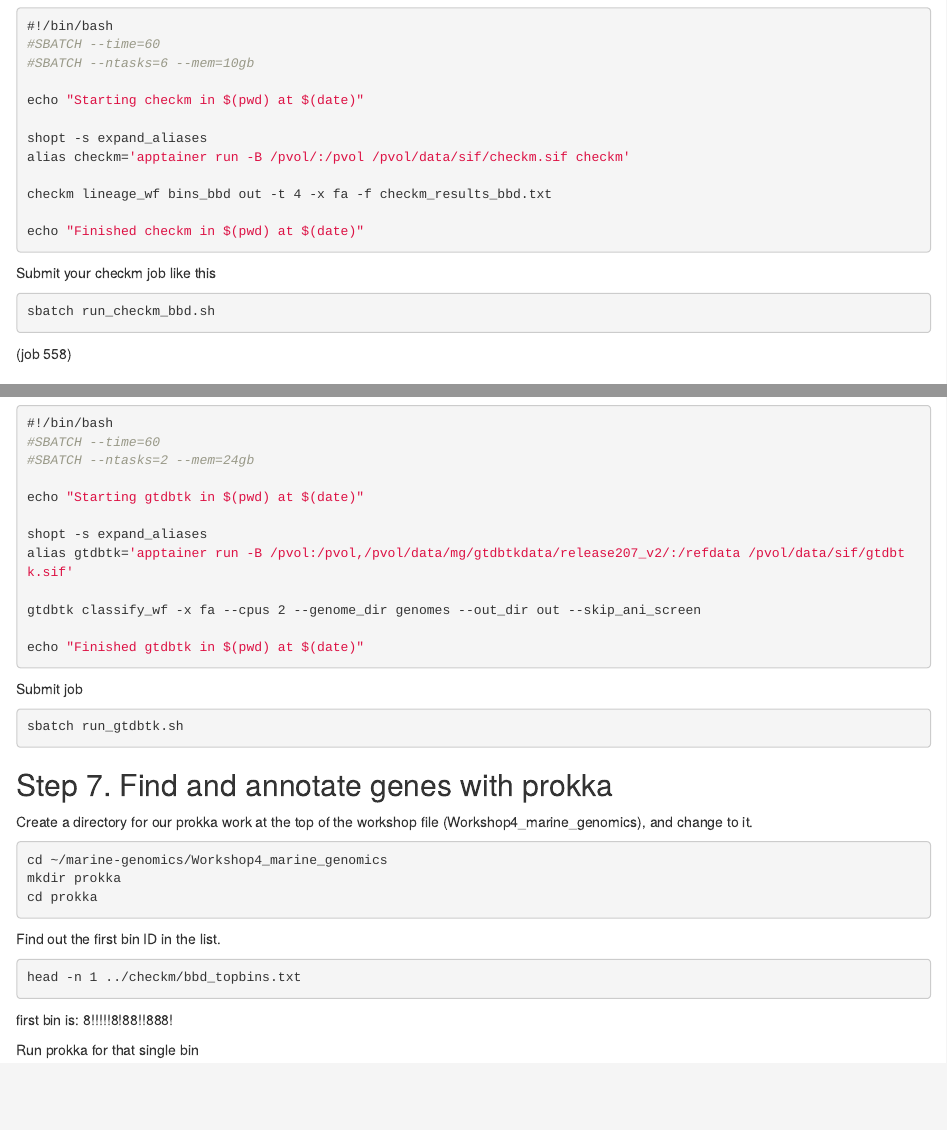
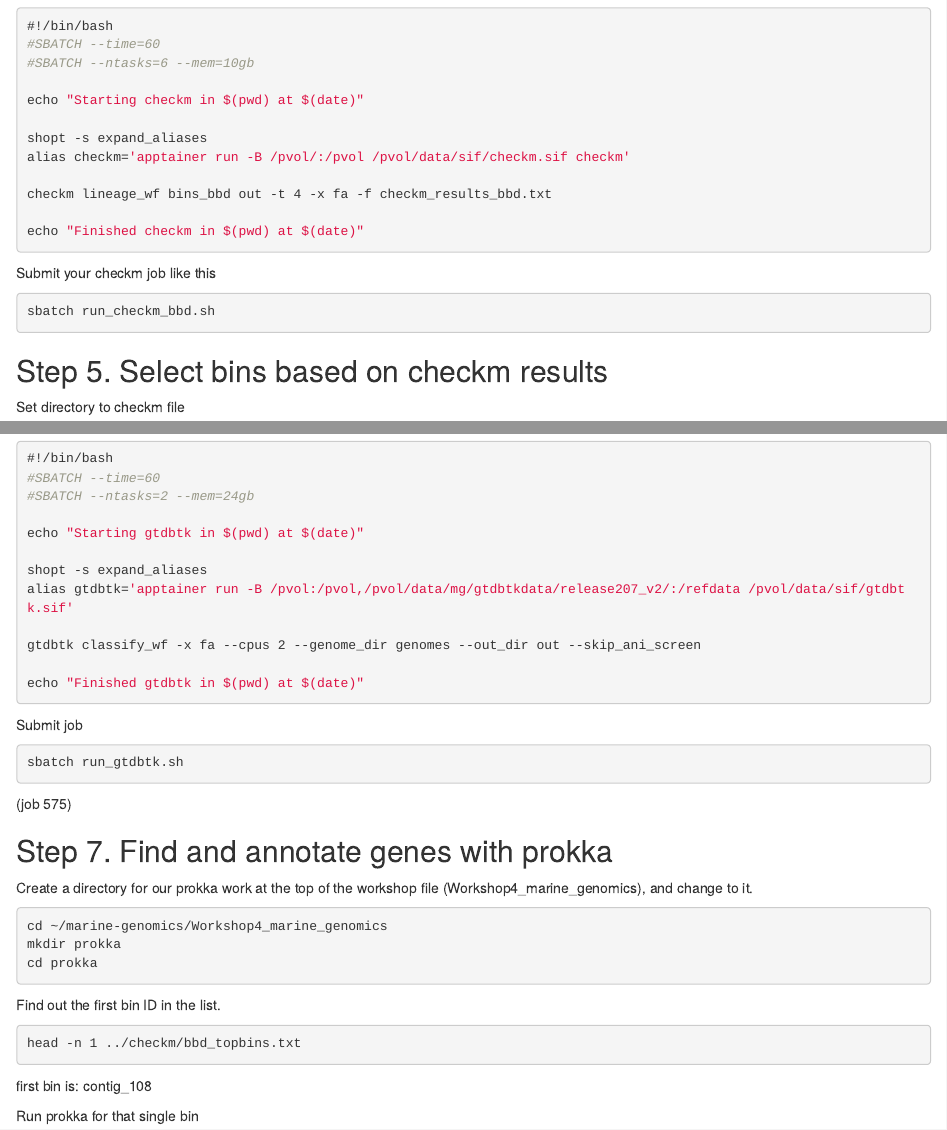
Before and after one commit to DariusHUI/marine-genomics, an R Markdown document (Workshop4_marine_genomics/02_checkm.Rmd): the page in a window 1100 px wide, from 660 px down, and a second part further down, joined at a grey line. Rendered offline with R 4.5, knitr and Pandoc, with nearby package versions.

Commit message:
edits W4

````diff
--- a/Workshop4_marine_genomics/02_checkm.Rmd
+++ b/Workshop4_marine_genomics/02_checkm.Rmd
@@ -57,7 +57,6 @@
 ```bash
 sbatch run_checkm_bbd.sh
 ```
-(job 558)
 
 
 ## Step 5. Select bins based on checkm results
@@ -142,7 +141,7 @@
 ```bash
 sbatch run_gtdbtk.sh
 ```
-
+(job 575)
 
 ## Step 7. Find and annotate genes with prokka
 
@@ -157,7 +156,7 @@
 ```bash
 head -n 1 ../checkm/bbd_topbins.txt
 ```
-first bin is:    8!!!!!8!88!!888!
+first bin is: contig_108
 
 Run prokka for that single bin
 ```bash
````
